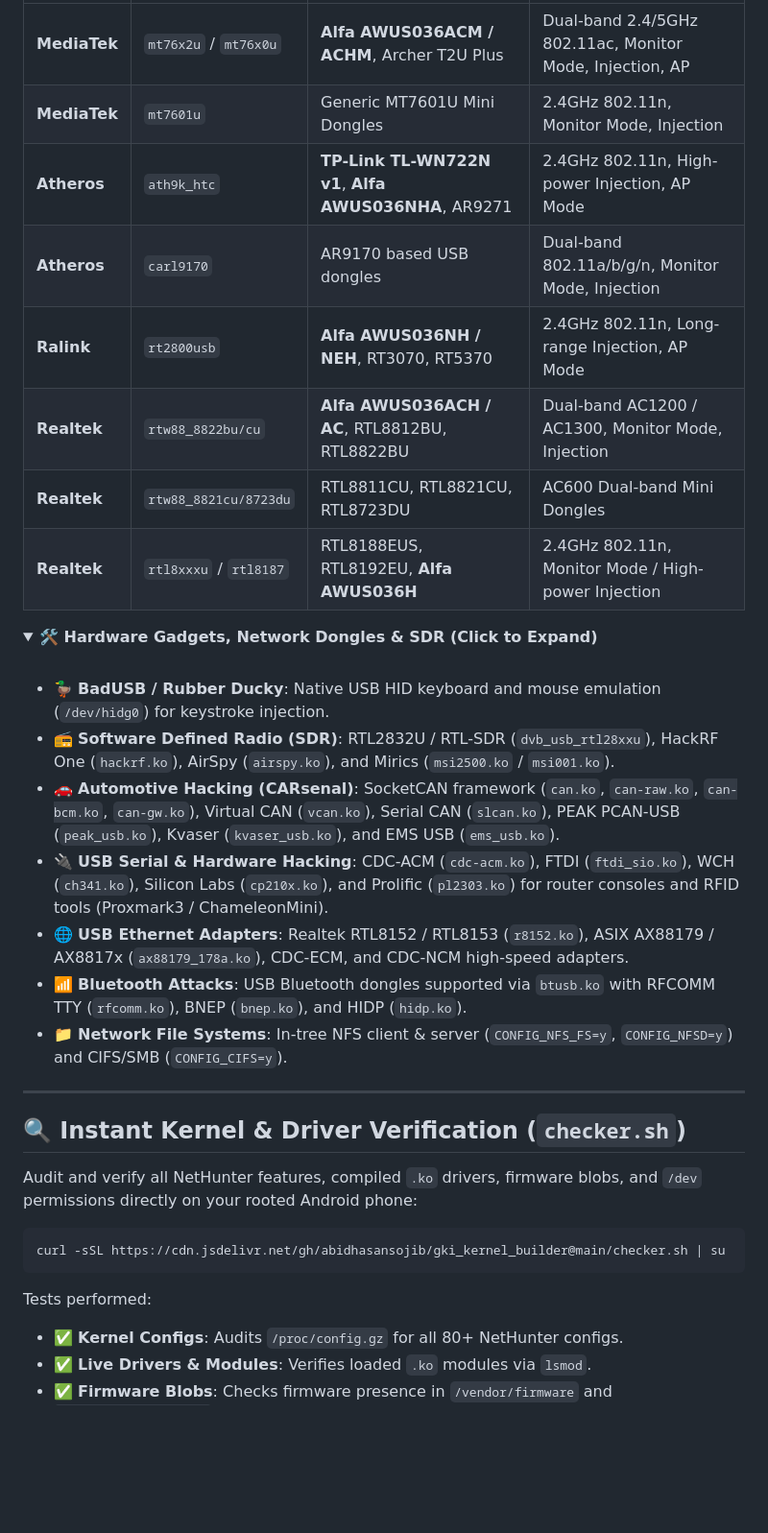
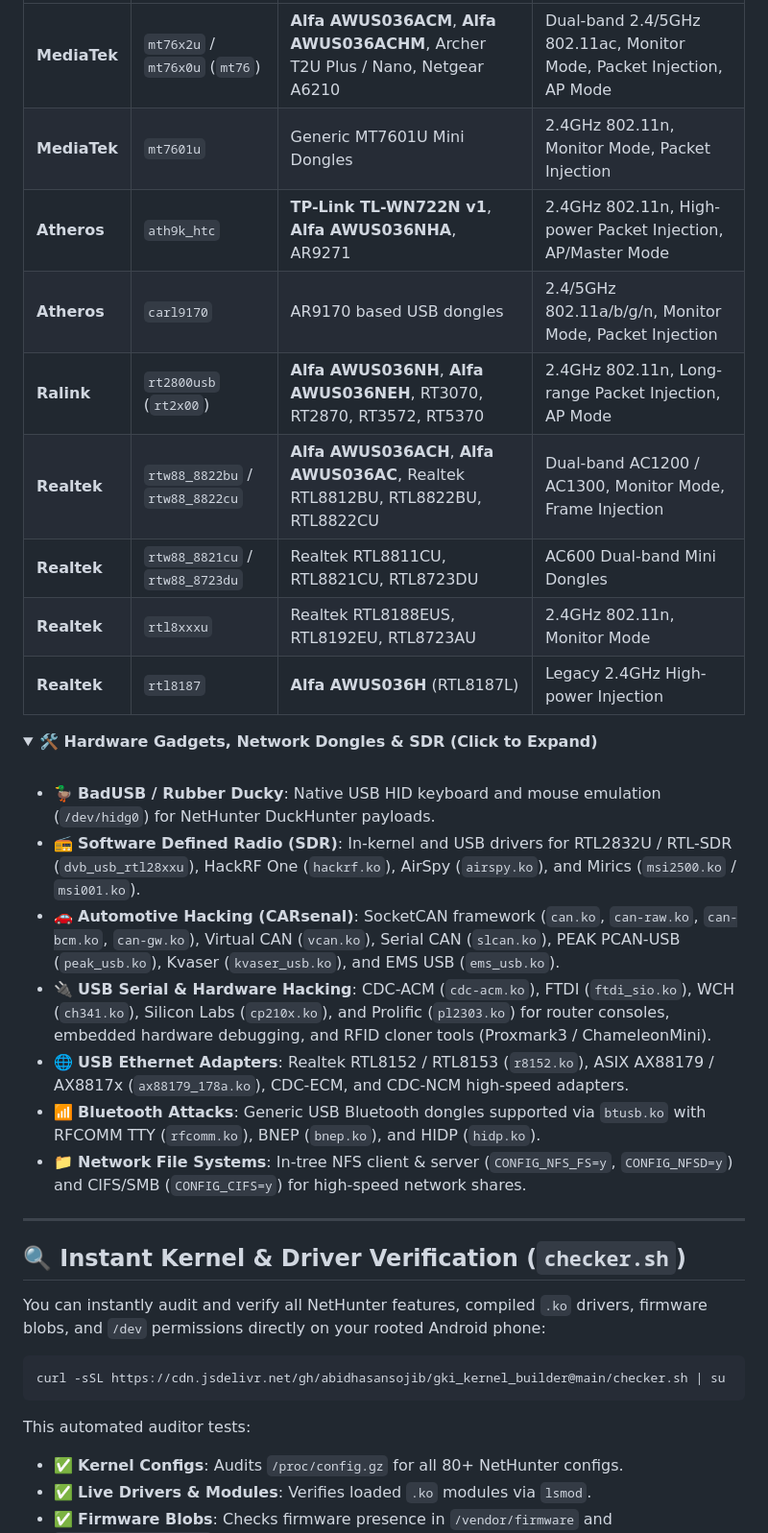
Before and after one commit to abidhasansojib/gki_kernel_builder, a Markdown page: README.md, the part around one of its changes. Shown at 96% size. GitHub-like rendering; folded sections open; blank space fills up the shorter version.

````diff
--- a/README.md
+++ b/README.md
@@ -51,12 +52,13 @@ The kernel and accompanying `Nethunter-Wireless-Module.zip` provide plug-and-pla
 | :--- | :--- | :--- | :--- |
-| **MediaTek** | `mt76x2u` / `mt76x0u` | **Alfa AWUS036ACM / ACHM**, Archer T2U Plus | Dual-band 2.4/5GHz 802.11ac, Monitor Mode, Injection, AP |
-| **MediaTek** | `mt7601u` | Generic MT7601U Mini Dongles | 2.4GHz 802.11n, Monitor Mode, Injection |
-| **Atheros** | `ath9k_htc` | **TP-Link TL-WN722N v1**, **Alfa AWUS036NHA**, AR9271 | 2.4GHz 802.11n, High-power Injection, AP Mode |
-| **Atheros** | `carl9170` | AR9170 based USB dongles | Dual-band 802.11a/b/g/n, Monitor Mode, Injection |
-| **Ralink** | `rt2800usb` | **Alfa AWUS036NH / NEH**, RT3070, RT5370 | 2.4GHz 802.11n, Long-range Injection, AP Mode |
-| **Realtek** | `rtw88_8822bu/cu` | **Alfa AWUS036ACH / AC**, RTL8812BU, RTL8822BU | Dual-band AC1200 / AC1300, Monitor Mode, Injection |
-| **Realtek** | `rtw88_8821cu/8723du` | RTL8811CU, RTL8821CU, RTL8723DU | AC600 Dual-band Mini Dongles |
-| **Realtek** | `rtl8xxxu` / `rtl8187` | RTL8188EUS, RTL8192EU, **Alfa AWUS036H** | 2.4GHz 802.11n, Monitor Mode / High-power Injection |
+| **MediaTek** | `mt76x2u` / `mt76x0u` (`mt76`) | **Alfa AWUS036ACM**, **Alfa AWUS036ACHM**, Archer T2U Plus / Nano, Netgear A6210 | Dual-band 2.4/5GHz 802.11ac, Monitor Mode, Packet Injection, AP Mode |
+| **MediaTek** | `mt7601u` | Generic MT7601U Mini Dongles | 2.4GHz 802.11n, Monitor Mode, Packet Injection |
+| **Atheros** | `ath9k_htc` | **TP-Link TL-WN722N v1**, **Alfa AWUS036NHA**, AR9271 | 2.4GHz 802.11n, High-power Packet Injection, AP/Master Mode |
+| **Atheros** | `carl9170` | AR9170 based USB dongles | 2.4/5GHz 802.11a/b/g/n, Monitor Mode, Packet Injection |
+| **Ralink** | `rt2800usb` (`rt2x00`) | **Alfa AWUS036NH**, **Alfa AWUS036NEH**, RT3070, RT2870, RT3572, RT5370 | 2.4GHz 802.11n, Long-range Packet Injection, AP Mode |
+| **Realtek** | `rtw88_8822bu` / `rtw88_8822cu` | **Alfa AWUS036ACH**, **Alfa AWUS036AC**, Realtek RTL8812BU, RTL8822BU, RTL8822CU | Dual-band AC1200 / AC1300, Monitor Mode, Frame Injection |
+| **Realtek** | `rtw88_8821cu` / `rtw88_8723du` | Realtek RTL8811CU, RTL8821CU, RTL8723DU | AC600 Dual-band Mini Dongles |
+| **Realtek** | `rtl8xxxu` | Realtek RTL8188EUS, RTL8192EU, RTL8723AU | 2.4GHz 802.11n, Monitor Mode |
+| **Realtek** | `rtl8187` | **Alfa AWUS036H** (RTL8187L) | Legacy 2.4GHz High-power Injection |
 
 </details>
 
@@ -64,13 +66,13 @@ The kernel and accompanying `Nethunter-Wireless-Module.zip` provide plug-and-pla
 <summary><b>🛠️ Hardware Gadgets, Network Dongles & SDR (Click to Expand)</b></summary>
 <br>
 
-- 🦆 **BadUSB / Rubber Ducky**: Native USB HID keyboard and mouse emulation (`/dev/hidg0`) for keystroke injection.
-- 📻 **Software Defined Radio (SDR)**: RTL2832U / RTL-SDR (`dvb_usb_rtl28xxu`), HackRF One (`hackrf.ko`), AirSpy (`airspy.ko`), and Mirics (`msi2500.ko` / `msi001.ko`).
+- 🦆 **BadUSB / Rubber Ducky**: Native USB HID keyboard and mouse emulation (`/dev/hidg0`) for NetHunter DuckHunter payloads.
+- 📻 **Software Defined Radio (SDR)**: In-kernel and USB drivers for RTL2832U / RTL-SDR (`dvb_usb_rtl28xxu`), HackRF One (`hackrf.ko`), AirSpy (`airspy.ko`), and Mirics (`msi2500.ko` / `msi001.ko`).
 - 🚗 **Automotive Hacking (CARsenal)**: SocketCAN framework (`can.ko`, `can-raw.ko`, `can-bcm.ko`, `can-gw.ko`), Virtual CAN (`vcan.ko`), Serial CAN (`slcan.ko`), PEAK PCAN-USB (`peak_usb.ko`), Kvaser (`kvaser_usb.ko`), and EMS USB (`ems_usb.ko`).
-- 🔌 **USB Serial & Hardware Hacking**: CDC-ACM (`cdc-acm.ko`), FTDI (`ftdi_sio.ko`), WCH (`ch341.ko`), Silicon Labs (`cp210x.ko`), and Prolific (`pl2303.ko`) for router consoles and RFID tools (Proxmark3 / ChameleonMini).
+- 🔌 **USB Serial & Hardware Hacking**: CDC-ACM (`cdc-acm.ko`), FTDI (`ftdi_sio.ko`), WCH (`ch341.ko`), Silicon Labs (`cp210x.ko`), and Prolific (`pl2303.ko`) for router consoles, embedded hardware debugging, and RFID cloner tools (Proxmark3 / ChameleonMini).
 - 🌐 **USB Ethernet Adapters**: Realtek RTL8152 / RTL8153 (`r8152.ko`), ASIX AX88179 / AX8817x (`ax88179_178a.ko`), CDC-ECM, and CDC-NCM high-speed adapters.
-- 📶 **Bluetooth Attacks**: USB Bluetooth dongles supported via `btusb.ko` with RFCOMM TTY (`rfcomm.ko`), BNEP (`bnep.ko`), and HIDP (`hidp.ko`).
-- 📁 **Network File Systems**: In-tree NFS client & server (`CONFIG_NFS_FS=y`, `CONFIG_NFSD=y`) and CIFS/SMB (`CONFIG_CIFS=y`).
+- 📶 **Bluetooth Attacks**: Generic USB Bluetooth dongles supported via `btusb.ko` with RFCOMM TTY (`rfcomm.ko`), BNEP (`bnep.ko`), and HIDP (`hidp.ko`).
+- 📁 **Network File Systems**: In-tree NFS client & server (`CONFIG_NFS_FS=y`, `CONFIG_NFSD=y`) and CIFS/SMB (`CONFIG_CIFS=y`) for high-speed network shares.
 
 </details>
 
@@ -78,13 +80,13 @@ The kernel and accompanying `Nethunter-Wireless-Module.zip` provide plug-and-pla
 
 ## 🔍 Instant Kernel & Driver Verification (`checker.sh`)
 
-Audit and verify all NetHunter features, compiled `.ko` drivers, firmware blobs, and `/dev` permissions directly on your rooted Android phone:
+You can instantly audit and verify all NetHunter features, compiled `.ko` drivers, firmware blobs, and `/dev` permissions directly on your rooted Android phone:
 
 ```bash
 curl -sSL https://cdn.jsdelivr.net/gh/abidhasansojib/gki_kernel_builder@main/checker.sh | su
 ```
 
-Tests performed:
+This automated auditor tests:
 - ✅ **Kernel Configs**: Audits `/proc/config.gz` for all 80+ NetHunter configs.
 - ✅ **Live Drivers & Modules**: Verifies loaded `.ko` modules via `lsmod`.
 - ✅ **Firmware Blobs**: Checks firmware presence in `/vendor/firmware` and `/system/etc/firmware`.
````
Also changed, not shown: other parts of README.md (+25 -24 lines).
